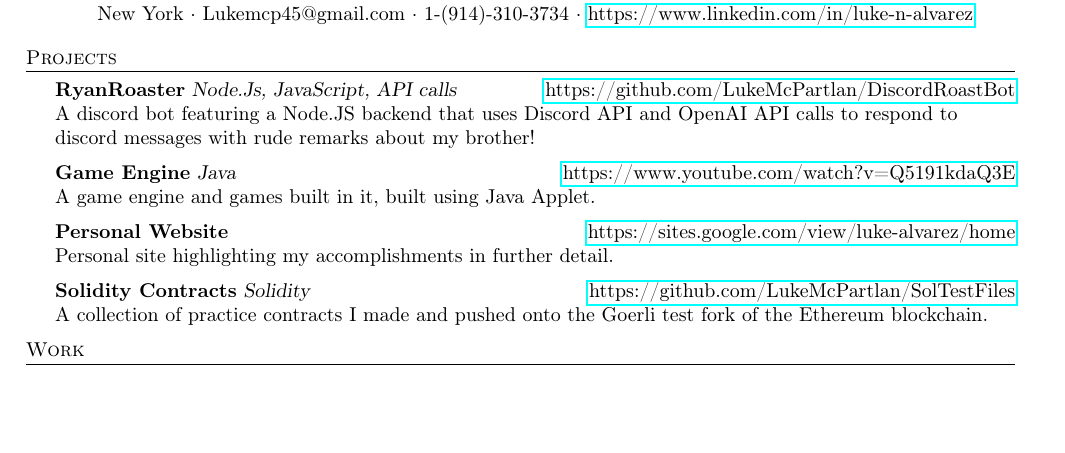
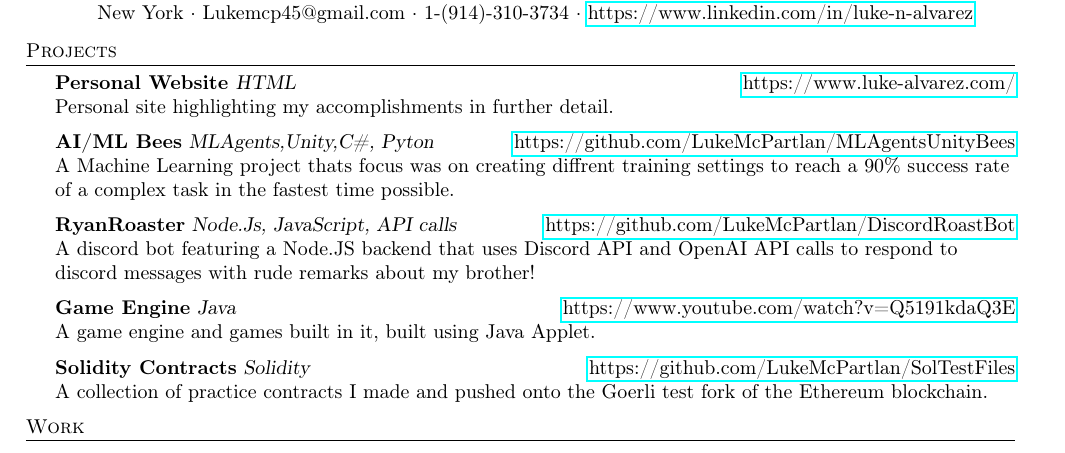
Before and after one commit to LukeMcPartlan/Resume, a LaTeX CV (resume.tex): part of the page, cut so that both start at the same text, the shorter picture padded with empty space. Compiled offline with pdfLaTeX.

Commit message:
Added BEES! and Domain name.

```diff
--- a/resume.tex
+++ b/resume.tex
@@ -81,15 +81,19 @@
 
 %==== Projects ====%
 \header{Projects}
+{\textbf{Personal Website }}{\sl  HTML} \hfill \href{https://sites.google.com/view/luke-alvarez/home}{https://www.luke-alvarez.com/}\\
+Personal site highlighting my accomplishments in further detail.\\
+\vspace*{2mm}
+{\textbf{AI/ML Bees}} {\sl MLAgents,Unity,C\#, Pyton} \hfill
+\href{https://github.com/LukeMcPartlan/MLAgentsUnityBees}{https://github.com/LukeMcPartlan/MLAgentsUnityBees}\\
+A Machine Learning project thats focus was on creating diffrent training settings to reach a 90\% success rate of a complex task in the fastest time possible.\\
+\vspace*{2mm}
 {\textbf{RyanRoaster}} {\sl Node.Js, JavaScript, API calls} \hfill
 \href{https://github.com/LukeMcPartlan/DiscordRoastBot}{https://github.com/LukeMcPartlan/DiscordRoastBot}\\
 A discord bot featuring a Node.JS backend that uses Discord API and OpenAI API calls to respond to discord messages with rude remarks about my brother!\\
 \vspace*{2mm}
 {\textbf{Game Engine}} {\sl Java} \hfill \href{https://www.youtube.com/watch?v=Q5191kdaQ3E}{https://www.youtube.com/watch?v=Q5191kdaQ3E}\\
 A game engine and games built in it, built using Java Applet.\\
-\vspace*{2mm}
-{\textbf{Personal Website}}\hfill \href{https://sites.google.com/view/luke-alvarez/home}{https://sites.google.com/view/luke-alvarez/home}\\
-Personal site highlighting my accomplishments in further detail.\\
 \vspace*{2mm}
 {\textbf{Solidity Contracts}} {\sl Solidity} \hfill \href{https://github.com/LukeMcPartlan/SolTestFiles}{https://github.com/LukeMcPartlan/SolTestFiles}\\
 A collection of practice contracts I made and pushed onto the Goerli test fork of the Ethereum blockchain.\\
```
